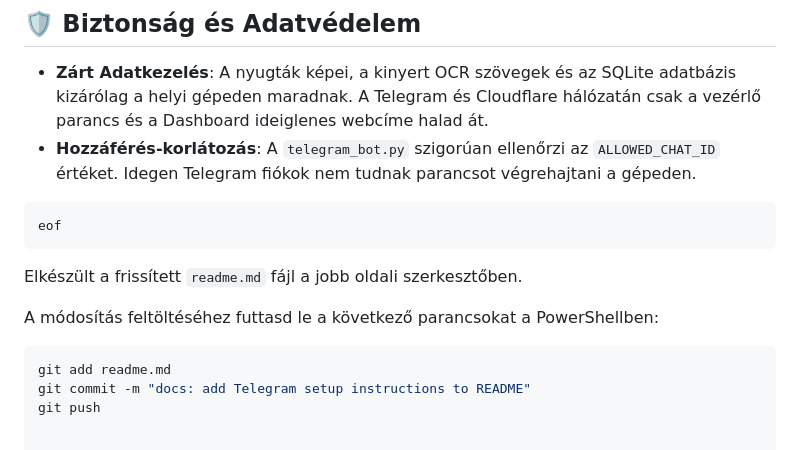
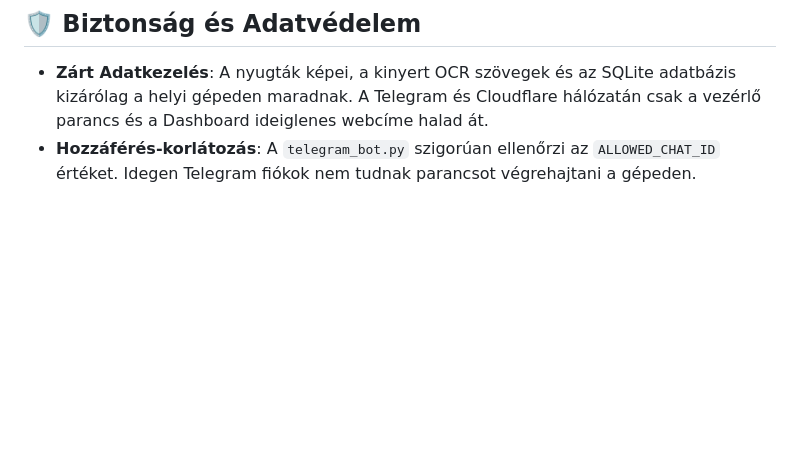
Before and after one commit to dwick90/nyugtascan-pro, a Markdown page: readme.md, the part around the change. Rendered like a GitHub page; blank space fills up the shorter version.

Commit message:
Clean up README by removing old instructions
Removed outdated instructions and EOF markers from the README.

````diff
--- a/readme.md
+++ b/readme.md
@@ -238,15 +238,3 @@ A megnyitott HTTPS linken elérhető a **NyugtaScan Pro Dashboard**:
 
 * **Zárt Adatkezelés**: A nyugták képei, a kinyert OCR szövegek és az SQLite adatbázis kizárólag a helyi gépeden maradnak. A Telegram és Cloudflare hálózatán csak a vezérlő parancs és a Dashboard ideiglenes webcíme halad át.
 * **Hozzáférés-korlátozás**: A `telegram_bot.py` szigorúan ellenőrzi az `ALLOWED_CHAT_ID` értéket. Idegen Telegram fiókok nem tudnak parancsot végrehajtani a gépeden.
-```
-eof
-```
-
-Elkészült a frissített `readme.md` fájl a jobb oldali szerkesztőben.
-
-A módosítás feltöltéséhez futtasd le a következő parancsokat a PowerShellben:
-
-```powershell
-git add readme.md
-git commit -m "docs: add Telegram setup instructions to README"
-git push
````
